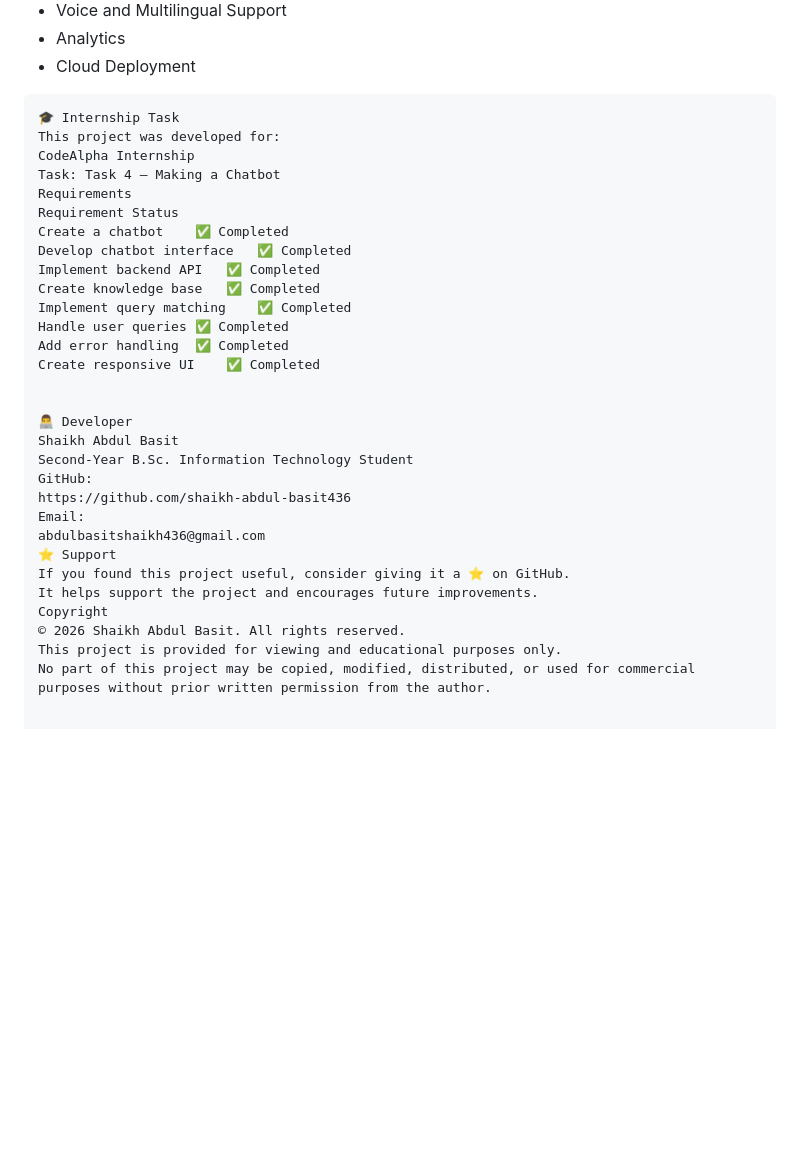
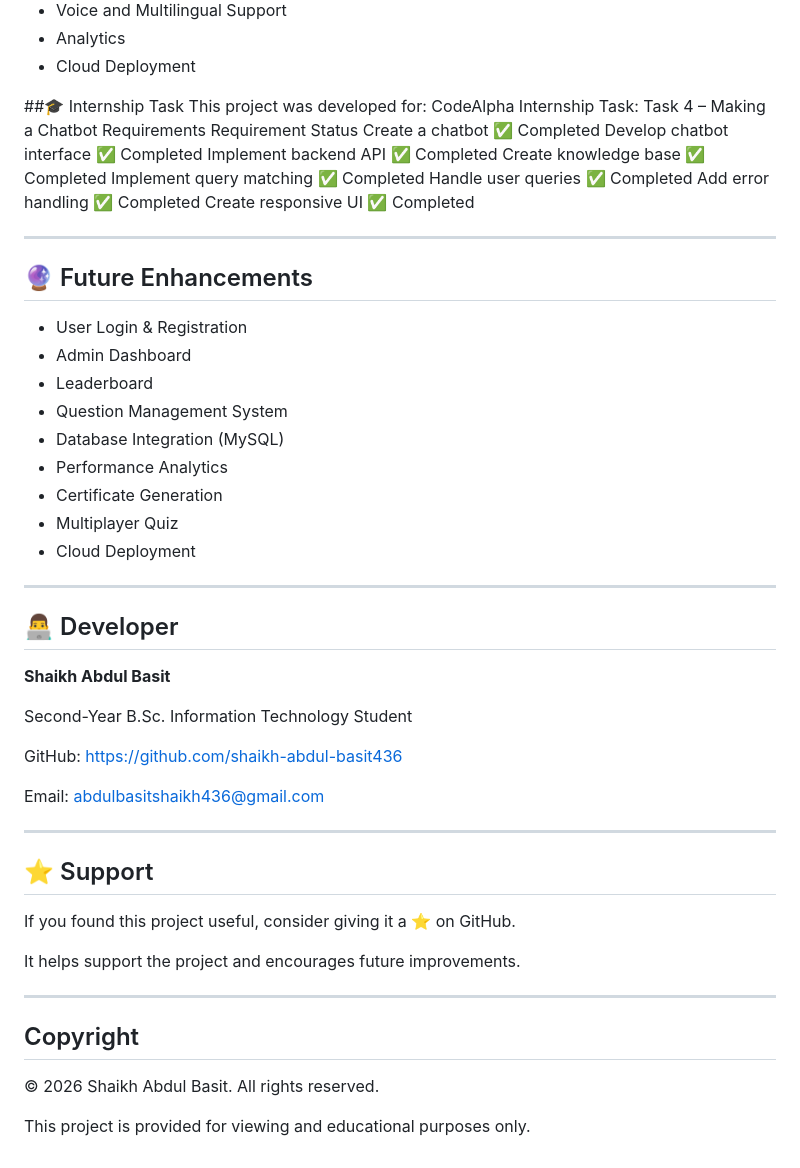
Before and after one commit to shaikh-abdul-basit436/CodeAlpha_Chatbot, a Markdown page: README.md, the part around the change. GitHub-like rendering; blank space fills up the shorter version.

Commit message:
Revise README with enhancements and developer details
Updated README to include future enhancements and developer information.

````diff
--- a/README.md
+++ b/README.md
@@ -165,8 +165,8 @@ The chatbot handles questions about:
 - Analytics
 - Cloud Deployment
 
-```
-🎓 Internship Task
+
+##🎓 Internship Task
 This project was developed for:
 CodeAlpha Internship
 Task: Task 4 – Making a Chatbot
@@ -181,18 +181,46 @@ Handle user queries	✅ Completed
 Add error handling	✅ Completed
 Create responsive UI	✅ Completed
 
+---
 
-👨‍💻 Developer
-Shaikh Abdul Basit
+## 🔮 Future Enhancements
+
+- User Login & Registration
+- Admin Dashboard
+- Leaderboard
+- Question Management System
+- Database Integration (MySQL)
+- Performance Analytics
+- Certificate Generation
+- Multiplayer Quiz
+- Cloud Deployment
+
+---
+
+## 👨‍💻 Developer
+
+**Shaikh Abdul Basit**
+
 Second-Year B.Sc. Information Technology Student
+
 GitHub:
 https://github.com/shaikh-abdul-basit436
+
 Email:
 abdulbasitshaikh436@gmail.com
-⭐ Support
+
+---
+
+## ⭐ Support
+
 If you found this project useful, consider giving it a ⭐ on GitHub.
+
 It helps support the project and encourages future improvements.
-Copyright
+
+---
+
+## Copyright
+
 © 2026 Shaikh Abdul Basit. All rights reserved.
+
 This project is provided for viewing and educational purposes only.
-No part of this project may be copied, modified, distributed, or used for commercial purposes without prior written permission from the author.
````
